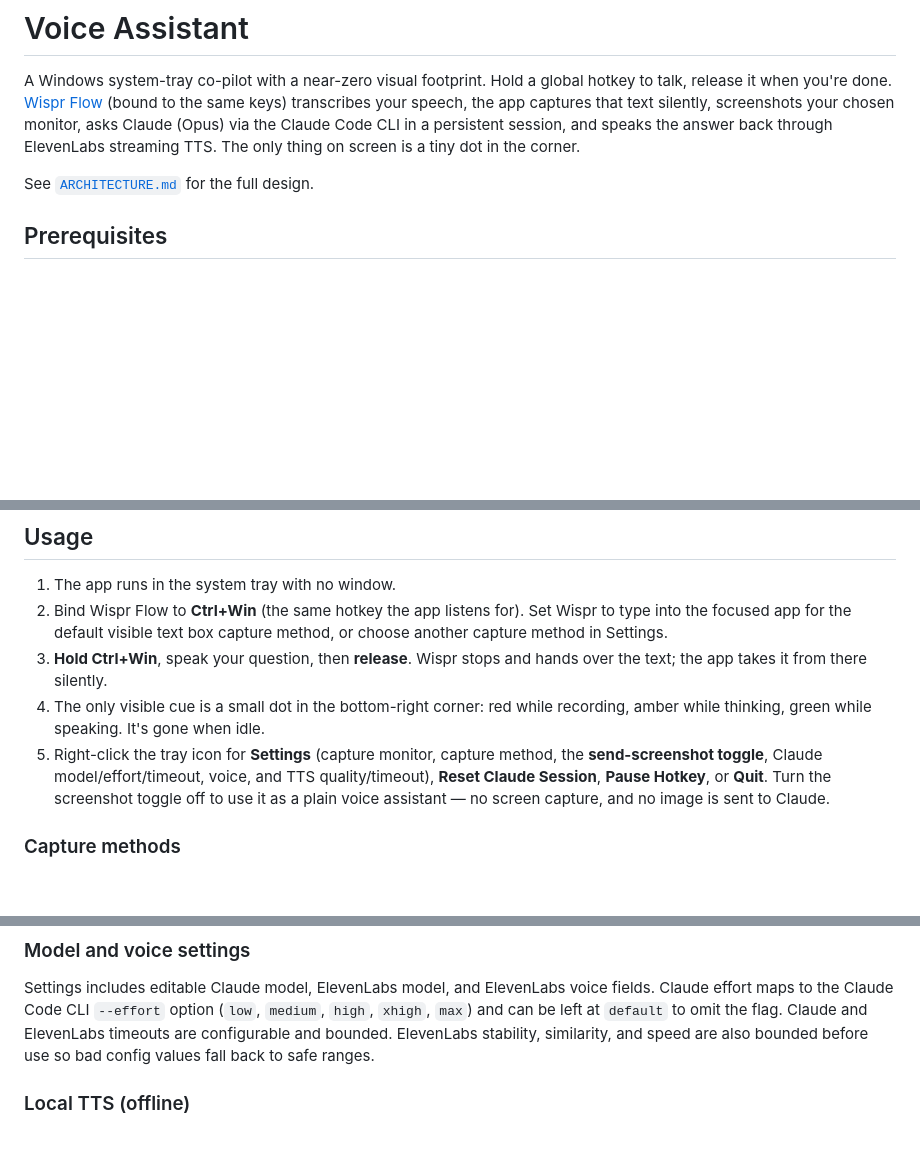
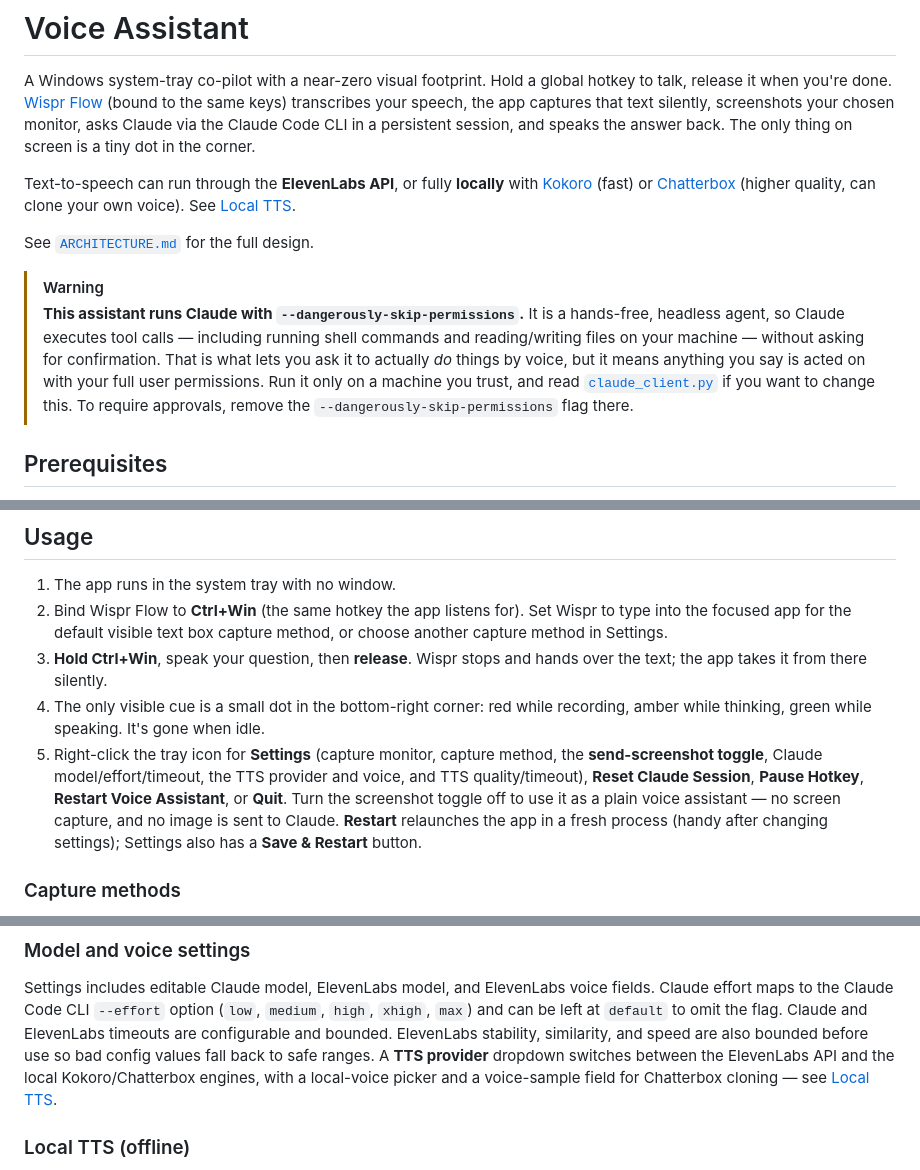
Before and after one commit to dudujuju828/voice-assistant, a Markdown page: README.md, 3 parts joined by grey strips. Drawn GitHub-style; blank space fills up the shorter version.

```diff
--- a/README.md
+++ b/README.md
@@ -3,11 +3,26 @@
 A Windows system-tray co-pilot with a near-zero visual footprint. Hold a global
 hotkey to talk, release it when you're done. [Wispr Flow](https://wisprflow.ai)
 (bound to the same keys) transcribes your speech, the app captures that text
-silently, screenshots your chosen monitor, asks Claude (Opus) via the Claude
-Code CLI in a persistent session, and speaks the answer back through ElevenLabs
-streaming TTS. The only thing on screen is a tiny dot in the corner.
+silently, screenshots your chosen monitor, asks Claude via the Claude Code CLI
+in a persistent session, and speaks the answer back. The only thing on screen is
+a tiny dot in the corner.
+
+Text-to-speech can run through the **ElevenLabs API**, or fully **locally** with
+[Kokoro](https://github.com/thewh1teagle/kokoro-onnx) (fast) or
+[Chatterbox](https://github.com/resemble-ai/chatterbox) (higher quality, can
+clone your own voice). See [Local TTS](#local-tts-offline).
 
 See [`ARCHITECTURE.md`](ARCHITECTURE.md) for the full design.
+
+> [!WARNING]
+> **This assistant runs Claude with `--dangerously-skip-permissions`.** It is a
+> hands-free, headless agent, so Claude executes tool calls — including running
+> shell commands and reading/writing files on your machine — without asking for
+> confirmation. That is what lets you ask it to actually *do* things by voice,
+> but it means anything you say is acted on with your full user permissions. Run
+> it only on a machine you trust, and read
+> [`claude_client.py`](claude_client.py) if you want to change this. To require
+> approvals, remove the `--dangerously-skip-permissions` flag there.
 
 ## Prerequisites
 
@@ -38,10 +53,12 @@ python main.py
 4. The only visible cue is a small dot in the bottom-right corner: red while
    recording, amber while thinking, green while speaking. It's gone when idle.
 5. Right-click the tray icon for **Settings** (capture monitor, capture method,
-   the **send-screenshot toggle**, Claude model/effort/timeout, voice, and TTS
-   quality/timeout), **Reset Claude Session**, **Pause Hotkey**, or **Quit**.
-   Turn the screenshot toggle off to use it as a plain voice assistant — no
-   screen capture, and no image is sent to Claude.
+   the **send-screenshot toggle**, Claude model/effort/timeout, the TTS provider
+   and voice, and TTS quality/timeout), **Reset Claude Session**, **Pause
+   Hotkey**, **Restart Voice Assistant**, or **Quit**. Turn the screenshot toggle
+   off to use it as a plain voice assistant — no screen capture, and no image is
+   sent to Claude. **Restart** relaunches the app in a fresh process (handy after
+   changing settings); Settings also has a **Save & Restart** button.
 
 ### Capture methods
 
@@ -74,7 +91,10 @@ fields. Claude effort maps to the Claude Code CLI `--effort` option (`low`,
 `medium`, `high`, `xhigh`, `max`) and can be left at `default` to omit the
 flag. Claude and ElevenLabs timeouts are configurable and bounded. ElevenLabs
 stability, similarity, and speed are also bounded before use so bad config
-values fall back to safe ranges.
+values fall back to safe ranges. A **TTS provider** dropdown switches between the
+ElevenLabs API and the local Kokoro/Chatterbox engines, with a local-voice
+picker and a voice-sample field for Chatterbox cloning — see
+[Local TTS](#local-tts-offline).
 
 ### Local TTS (offline)
 
```
Also changed, not shown: LOCAL_TTS_NOTES.md (deleted, +0 -73 lines).
